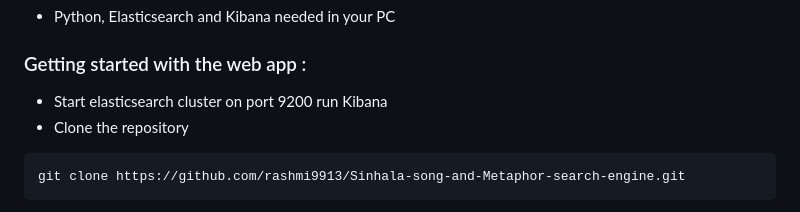
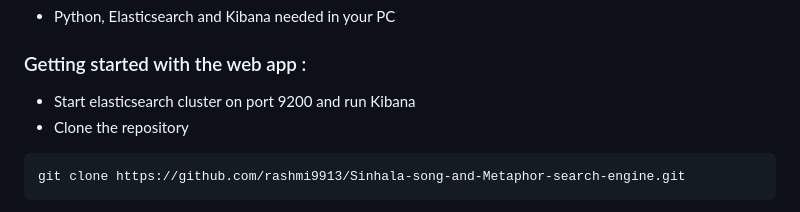
Before and after one commit to rashmi9913/Sinhala-song-and-Metaphor-search-engine, a Markdown page: README.md, the part around the change. Drawn GitHub-style.

````diff
--- a/README.md
+++ b/README.md
@@ -66,7 +66,7 @@ Each song contains following data fields.
    - Python, Elasticsearch and Kibana needed in your PC
 
 ### Getting started with the web app :
-   - Start elasticsearch cluster on port 9200 run Kibana
+   - Start elasticsearch cluster on port 9200 and run Kibana
    - Clone the repository
    ```
    git clone https://github.com/rashmi9913/Sinhala-song-and-Metaphor-search-engine.git
````
